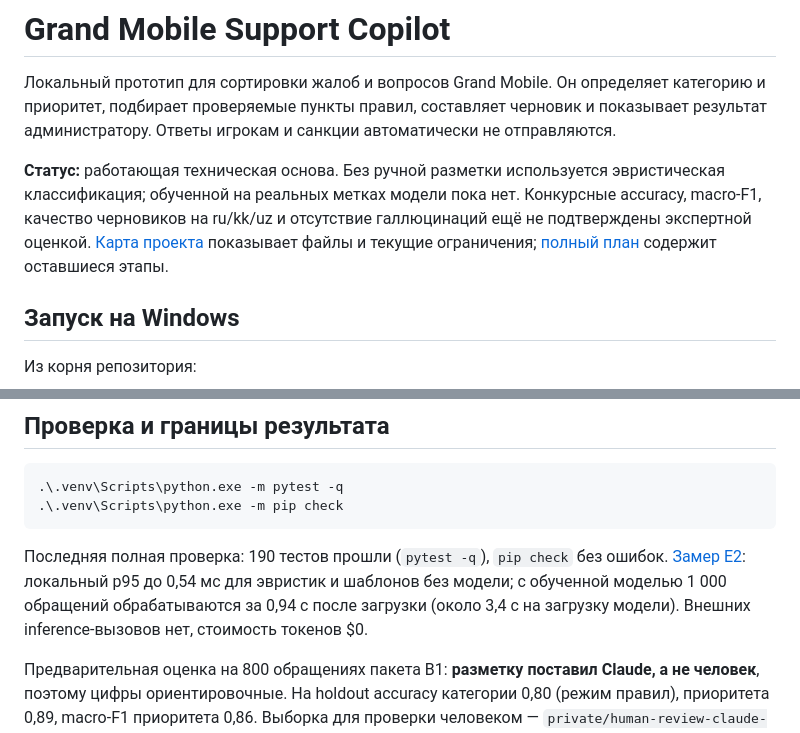
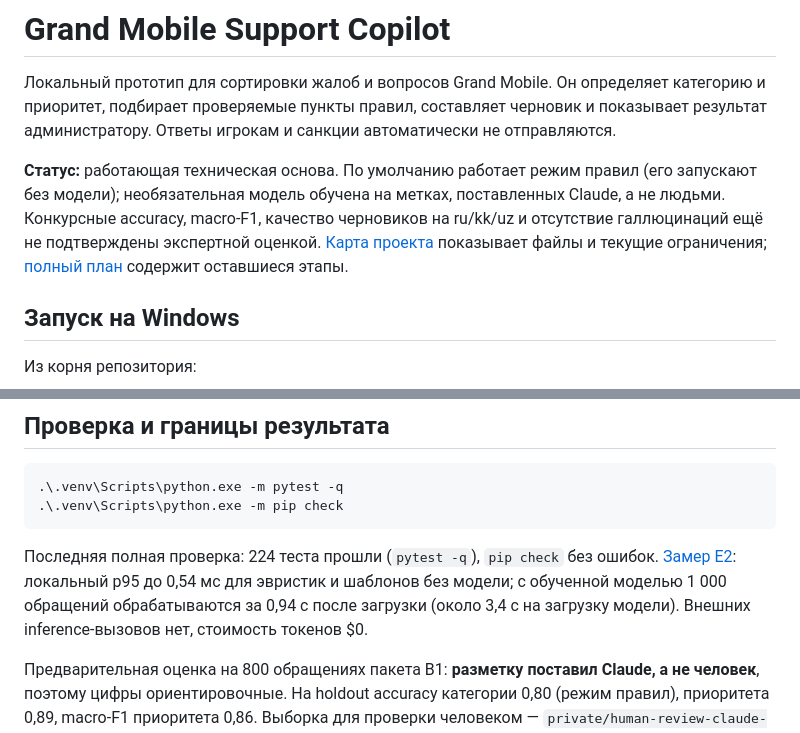
Before and after one commit to herachxx/outsiders, a Markdown page: README.md, 2 parts joined by grey strips. Drawn GitHub-style.

Commit message:
docs: refresh README status and test count
Co-Authored-By: Claude Sonnet 5.5 <noreply@anthropic.com>

````diff
--- a/README.md
+++ b/README.md
@@ -2,7 +2,7 @@
 
 Локальный прототип для сортировки жалоб и вопросов Grand Mobile. Он определяет категорию и приоритет, подбирает проверяемые пункты правил, составляет черновик и показывает результат администратору. Ответы игрокам и санкции автоматически не отправляются.
 
-**Статус:** работающая техническая основа. Без ручной разметки используется эвристическая классификация; обученной на реальных метках модели пока нет. Конкурсные accuracy, macro-F1, качество черновиков на ru/kk/uz и отсутствие галлюцинаций ещё не подтверждены экспертной оценкой. [Карта проекта](PROJECT_MAP.md) показывает файлы и текущие ограничения; [полный план](docs/implementation-plan.md) содержит оставшиеся этапы.
+**Статус:** работающая техническая основа. По умолчанию работает режим правил (его запускают без модели); необязательная модель обучена на метках, поставленных Claude, а не людьми. Конкурсные accuracy, macro-F1, качество черновиков на ru/kk/uz и отсутствие галлюцинаций ещё не подтверждены экспертной оценкой. [Карта проекта](PROJECT_MAP.md) показывает файлы и текущие ограничения; [полный план](docs/implementation-plan.md) содержит оставшиеся этапы.
 
 ## Запуск на Windows
 
@@ -47,7 +47,7 @@ $env:GRAND_RULES_PATH = 'C:\path\outside\repo\rules.json'
 .\.venv\Scripts\python.exe -m pip check
 ```
 
-Последняя полная проверка: 190 тестов прошли (`pytest -q`), `pip check` без ошибок. [Замер E2](docs/performance.md): локальный p95 до 0,54 мс для эвристик и шаблонов без модели; с обученной моделью 1 000 обращений обрабатываются за 0,94 с после загрузки (около 3,4 с на загрузку модели). Внешних inference-вызовов нет, стоимость токенов $0.
+Последняя полная проверка: 224 теста прошли (`pytest -q`), `pip check` без ошибок. [Замер E2](docs/performance.md): локальный p95 до 0,54 мс для эвристик и шаблонов без модели; с обученной моделью 1 000 обращений обрабатываются за 0,94 с после загрузки (около 3,4 с на загрузку модели). Внешних inference-вызовов нет, стоимость токенов $0.
 
 Предварительная оценка на 800 обращениях пакета B1: **разметку поставил Claude, а не человек**, поэтому цифры ориентировочные. На holdout accuracy категории 0,80 (режим правил), приоритета 0,89, macro-F1 приоритета 0,86. Выборка для проверки человеком — `private/human-review-claude-labels`. Разбор — в [карте проекта](PROJECT_MAP.md).
 
````
